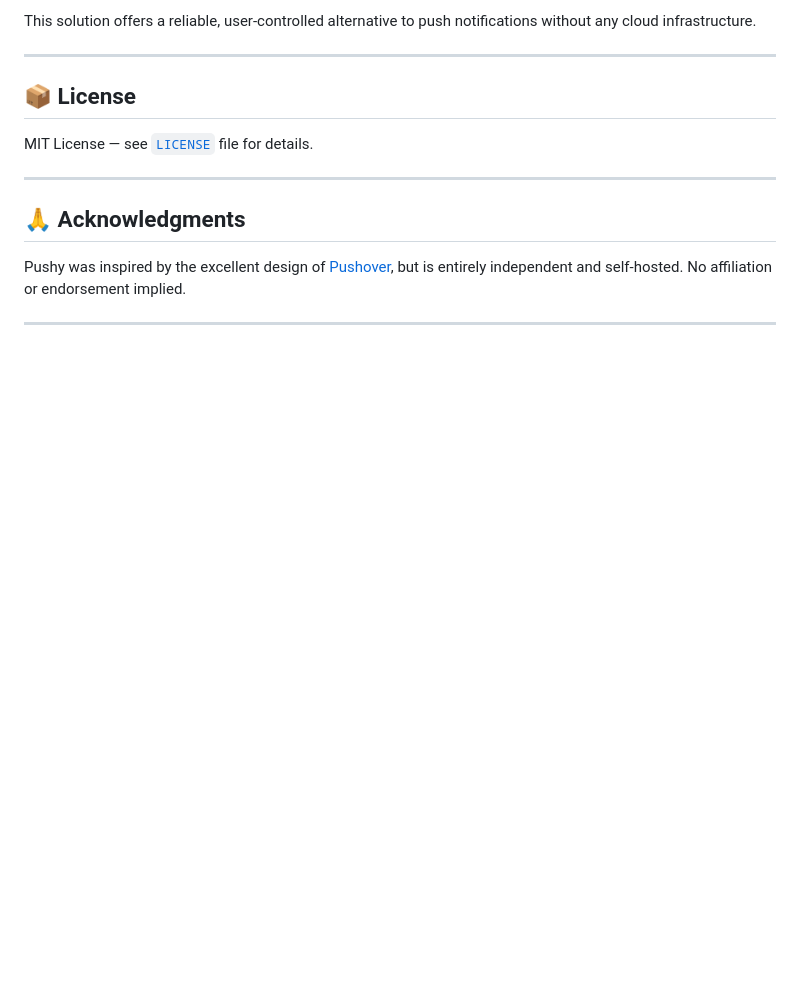
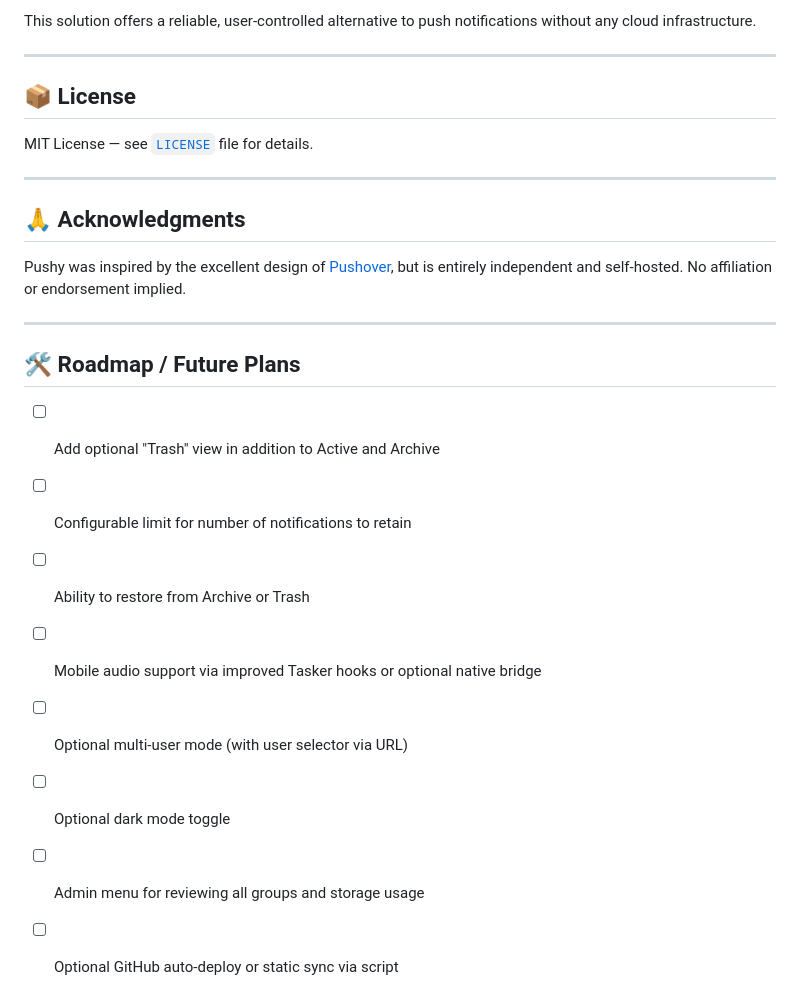
Before and after one commit to elvinatombender222/pushy, a Markdown page: README.md, the part around the change. Drawn GitHub-style; blank space fills up the shorter version.

```diff
--- a/README.md
+++ b/README.md
@@ -101,3 +101,14 @@ MIT License — see [`LICENSE`](LICENSE) file for details.
 Pushy was inspired by the excellent design of [Pushover](https://pushover.net), but is entirely independent and self-hosted. No affiliation or endorsement implied.
 
 ---
+
+## 🛠️ Roadmap / Future Plans
+
+- [ ] Add optional "Trash" view in addition to Active and Archive
+- [ ] Configurable limit for number of notifications to retain
+- [ ] Ability to restore from Archive or Trash
+- [ ] Mobile audio support via improved Tasker hooks or optional native bridge
+- [ ] Optional multi-user mode (with user selector via URL)
+- [ ] Optional dark mode toggle
+- [ ] Admin menu for reviewing all groups and storage usage
+- [ ] Optional GitHub auto-deploy or static sync via script
```
